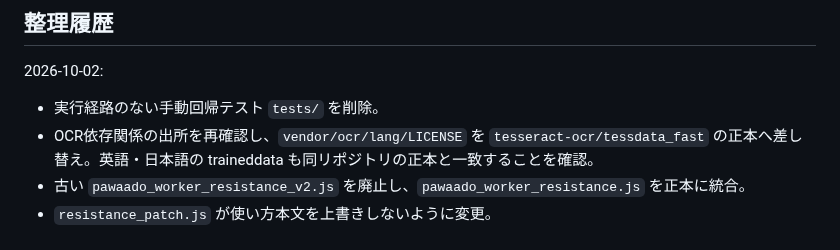
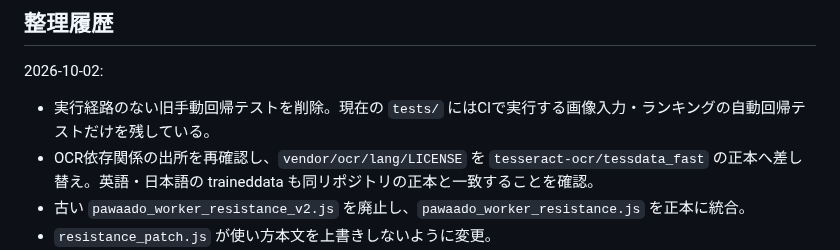
Before and after one commit to pawaado/pawaado-satei, a Markdown page: README.md, the part around the change. Drawn GitHub-style.

Commit message:
Clarify current automated tests in README

```diff
--- a/README.md
+++ b/README.md
@@ -45,7 +45,7 @@ GitHub Pages で公開している査定ツールの保守メモです。
 ## 整理履歴
 
 2026-10-02:
-- 実行経路のない手動回帰テスト `tests/` を削除。
+- 実行経路のない旧手動回帰テストを削除。現在の `tests/` にはCIで実行する画像入力・ランキングの自動回帰テストだけを残している。
 - OCR依存関係の出所を再確認し、`vendor/ocr/lang/LICENSE` を `tesseract-ocr/tessdata_fast` の正本へ差し替え。英語・日本語の traineddata も同リポジトリの正本と一致することを確認。
 - 古い `pawaado_worker_resistance_v2.js` を廃止し、`pawaado_worker_resistance.js` を正本に統合。
 - `resistance_patch.js` が使い方本文を上書きしないように変更。
```
